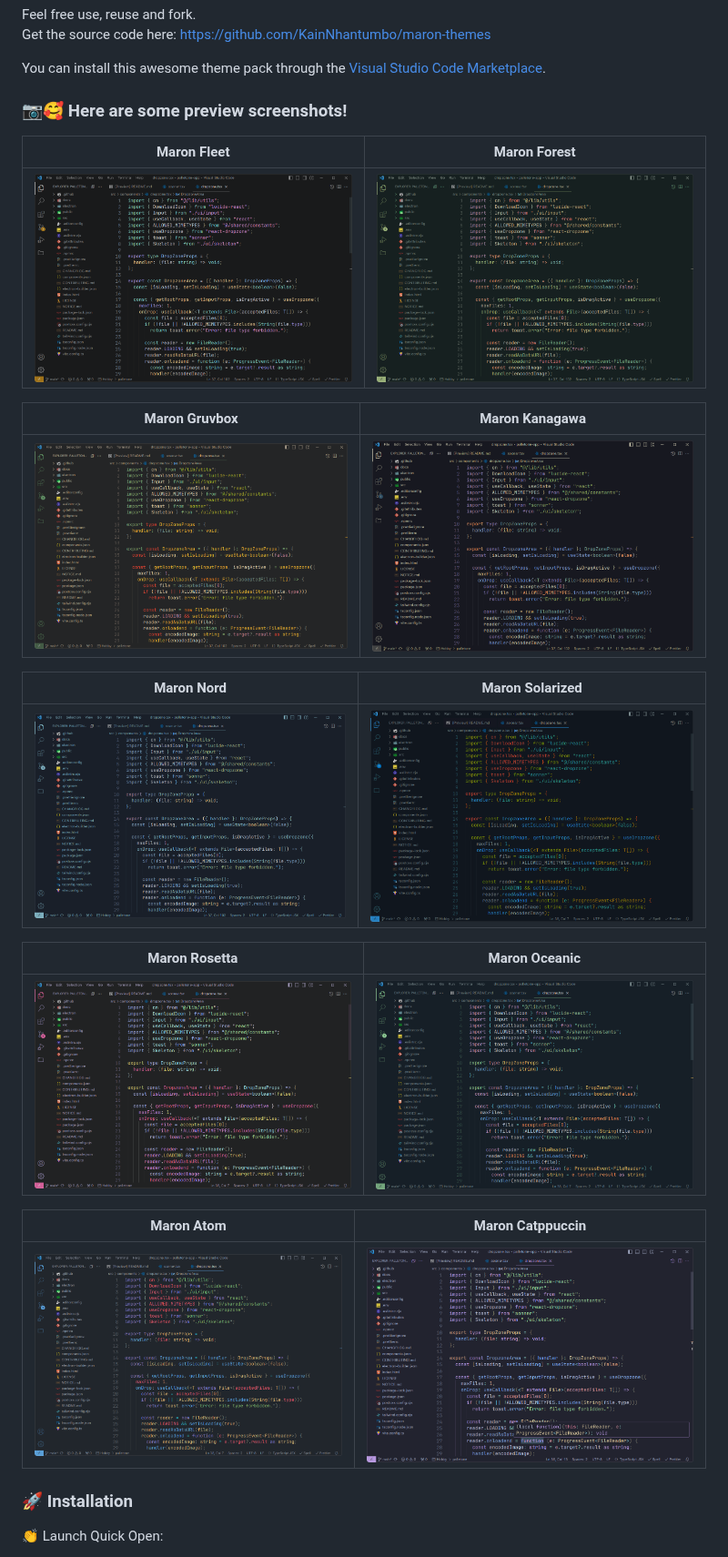
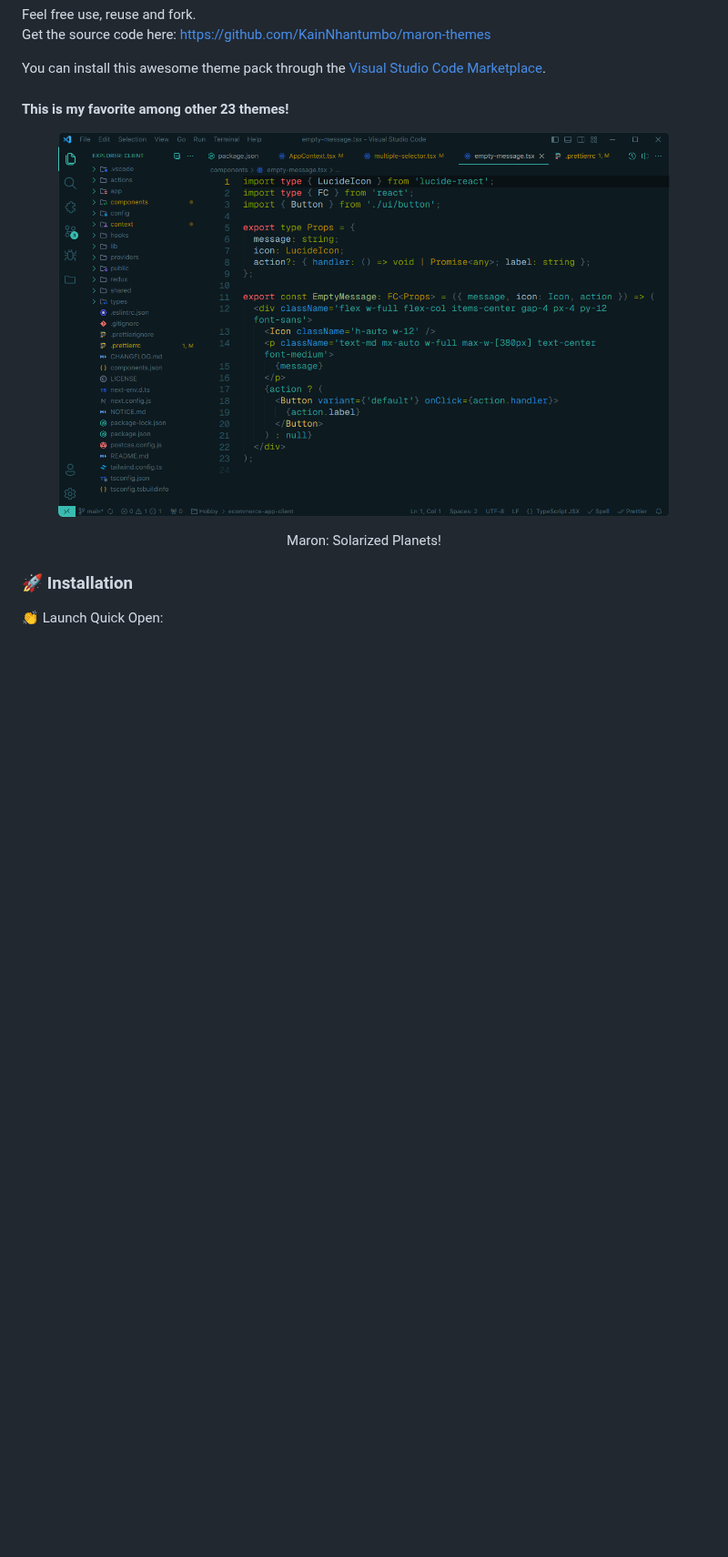
Before and after one commit to KainNhantumbo/maron-themes, a Markdown page: README.md, the part around the change. Shown at 91% size. GitHub-like rendering; pictures changed too: previews/Screenshot_Solarized.png (added); blank space fills up the shorter version.

Commit message:
docs: updated readme file

```diff
--- a/README.md
+++ b/README.md
@@ -29,27 +29,14 @@ Get the source code here: [https://github.com/KainNhantumbo/maron-themes](https:
 
 You can install this awesome theme pack through the [Visual Studio Code Marketplace](https://marketplace.visualstudio.com/items?itemName=KainNhantumbo.maron-themes).
 
-### 📷🥰 Here are some preview screenshots!
+#### This is my favorite among other 23 themes!
 
-|            Maron Fleet            |           Maron Forest            |
-| :-------------------------------: | :-------------------------------: |
-| ![](./previews/Screenshot_00.png) | ![](./previews/Screenshot_01.png) |
+<figure align="center">
 
-|           Maron Gruvbox           |          Maron Kanagawa           |
-| :-------------------------------: | :-------------------------------: |
-| ![](./previews/Screenshot_02.png) | ![](./previews/Screenshot_03.png) |
+![](./previews/Screenshot_Solarized.png)
 
-|            Maron Nord             |          Maron Solarized          |
-| :-------------------------------: | :-------------------------------: |
-| ![](./previews/Screenshot_04.png) | ![](./previews/Screenshot_05.png) |
-
-|           Maron Rosetta           |           Maron Oceanic           |
-| :-------------------------------: | :-------------------------------: |
-| ![](./previews/Screenshot_06.png) | ![](./previews/Screenshot_07.png) |
-
-|            Maron Atom             |         Maron Catppuccin          |
-| :-------------------------------: | :-------------------------------: |
-| ![](./previews/Screenshot_08.png) | ![](./previews/Screenshot_09.png) |
+<figcaption align="center">Maron: Solarized Planets!</figcaption>
+</figure>
 
 ### 🚀 Installation
 
```
